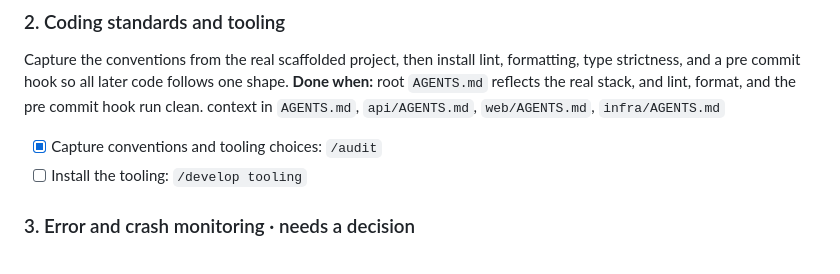
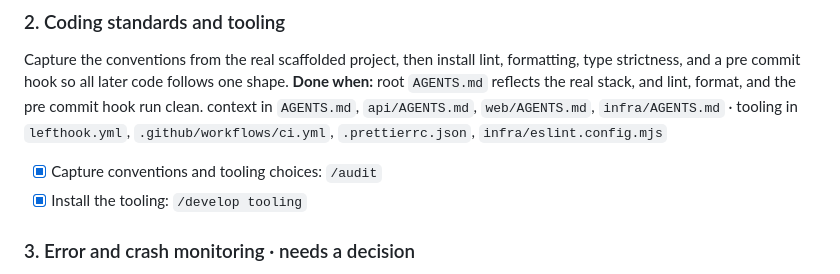
Before and after one commit to sauravdev998/restorent-app, a Markdown page: docs/scope/scope.md, the part around the change. Rendered like a GitHub page.

Commit message:
chore(scope): tick the tooling box and record where the tooling landed
Co-Authored-By: Claude Opus 5 <noreply@anthropic.com>

```diff
--- a/docs/scope/scope.md
+++ b/docs/scope/scope.md
@@ -51,9 +51,9 @@ spec [0001](../specs/0001-stack-and-architecture/index.md) · code in `api/`, `w
 ### 2. Coding standards and tooling
 Capture the conventions from the real scaffolded project, then install lint, formatting, type strictness, and a pre commit hook so all later code follows one shape.
 **Done when:** root `AGENTS.md` reflects the real stack, and lint, format, and the pre commit hook run clean.
-context in `AGENTS.md`, `api/AGENTS.md`, `web/AGENTS.md`, `infra/AGENTS.md`
+context in `AGENTS.md`, `api/AGENTS.md`, `web/AGENTS.md`, `infra/AGENTS.md` · tooling in `lefthook.yml`, `.github/workflows/ci.yml`, `.prettierrc.json`, `infra/eslint.config.mjs`
 - [x] Capture conventions and tooling choices: `/audit`
-- [ ] Install the tooling: `/develop tooling`
+- [x] Install the tooling: `/develop tooling`
 
 ### 3. Error and crash monitoring · needs a decision
 Know when the app breaks for a waiter mid shift instead of hearing about it from the restaurant. Early, so every later slice reports into it from its first day.
```
